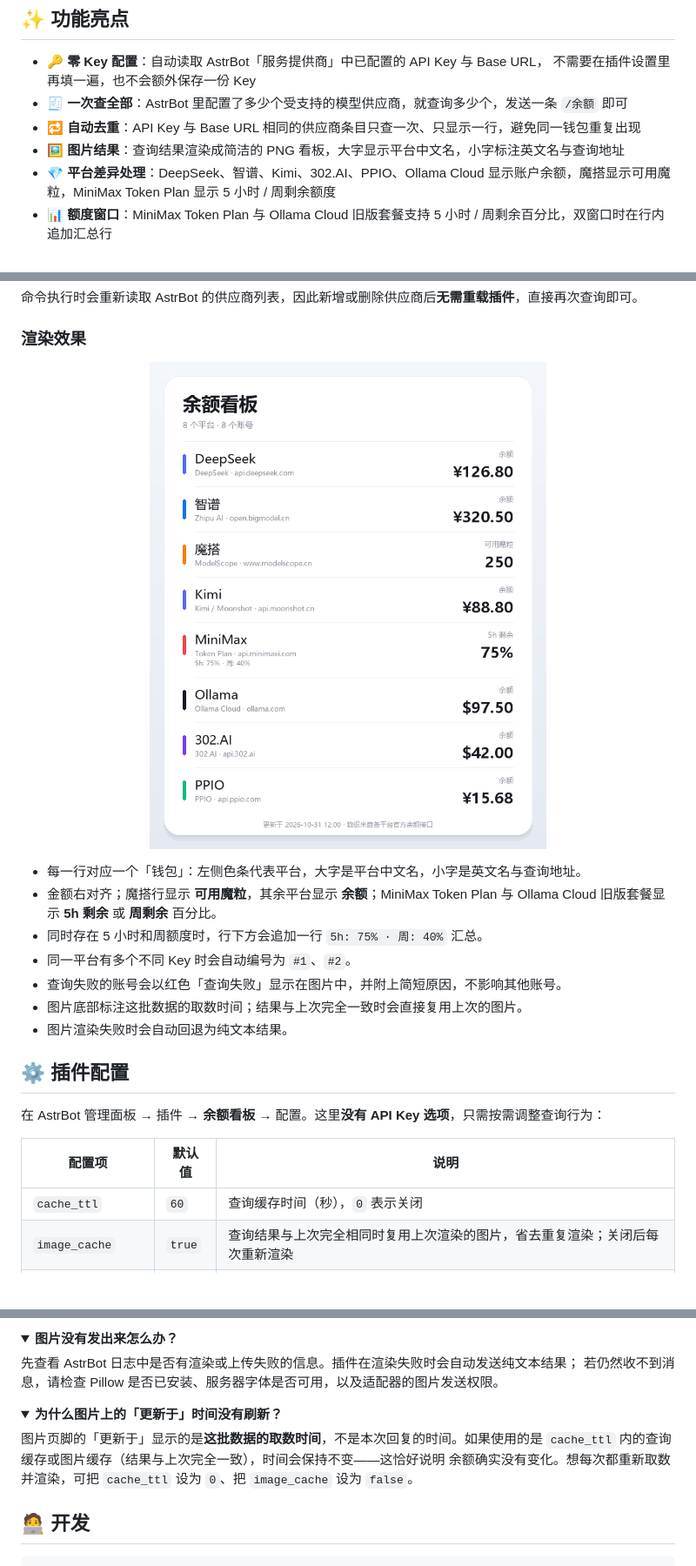
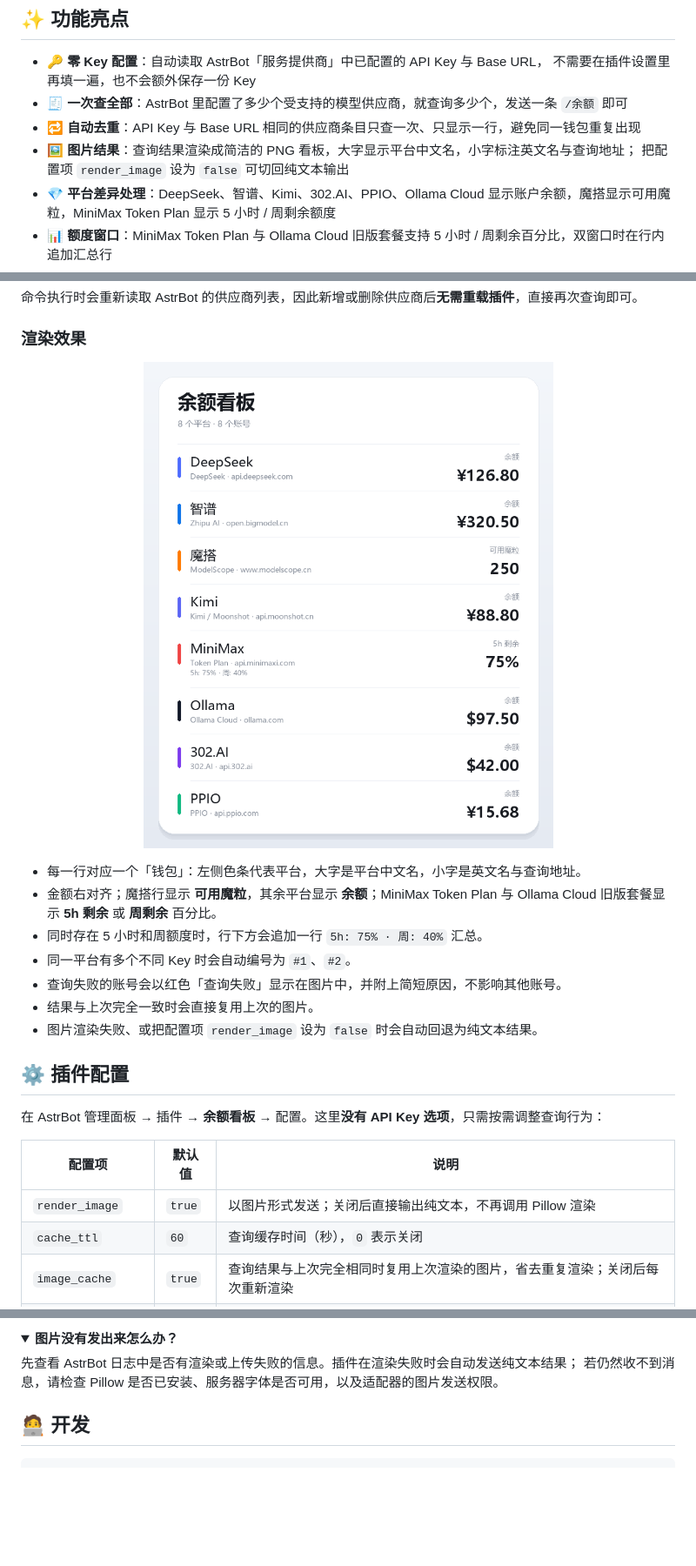
Before and after one commit to HoshimiSenya/astrbot_plugin_balance_board, a Markdown page: README.md, 3 parts joined by grey strips. Shown at 87% size. Rendered like a GitHub page; pictures changed too: docs/preview.png; folded sections open; blank space fills up the shorter version.

````diff
--- a/README.md
+++ b/README.md
@@ -23,7 +23,8 @@
   不需要在插件设置里再填一遍，也不会额外保存一份 Key
 - 🧾 **一次查全部**：AstrBot 里配置了多少个受支持的模型供应商，就查询多少个，发送一条 `/余额` 即可
 - 🔁 **自动去重**：API Key 与 Base URL 相同的供应商条目只查一次、只显示一行，避免同一钱包重复出现
-- 🖼 **图片结果**：查询结果渲染成简洁的 PNG 看板，大字显示平台中文名，小字标注英文名与查询地址
+- 🖼 **图片结果**：查询结果渲染成简洁的 PNG 看板，大字显示平台中文名，小字标注英文名与查询地址；
+  把配置项 `render_image` 设为 `false` 可切回纯文本输出
 - 💎 **平台差异处理**：DeepSeek、智谱、Kimi、302.AI、PPIO、Ollama Cloud 显示账户余额，魔搭显示可用魔粒，MiniMax Token Plan 显示 5 小时 / 周剩余额度
 - 📊 **额度窗口**：MiniMax Token Plan 与 Ollama Cloud 旧版套餐支持 5 小时 / 周剩余百分比，双窗口时在行内追加汇总行
 - 🛡 **安全识别**：仅当 Base URL 指向平台官方域名时才查询，自定义 OpenAI 兼容代理会被跳过，避免把 Key 发给非预期地址
@@ -137,8 +138,8 @@ AstrBot 默认命令前缀是 `/`，如果你修改过唤醒前缀，请以实
 - 同时存在 5 小时和周额度时，行下方会追加一行 `5h: 75% · 周: 40%` 汇总。
 - 同一平台有多个不同 Key 时会自动编号为 `#1`、`#2`。
 - 查询失败的账号会以红色「查询失败」显示在图片中，并附上简短原因，不影响其他账号。
-- 图片底部标注这批数据的取数时间；结果与上次完全一致时会直接复用上次的图片。
-- 图片渲染失败时会自动回退为纯文本结果。
+- 结果与上次完全一致时会直接复用上次的图片。
+- 图片渲染失败、或把配置项 `render_image` 设为 `false` 时会自动回退为纯文本结果。
 
 ## ⚙️ 插件配置
 
@@ -146,6 +147,7 @@ AstrBot 默认命令前缀是 `/`，如果你修改过唤醒前缀，请以实
 
 | 配置项 | 默认值 | 说明 |
 |---|---|---|
+| `render_image` | `true` | 以图片形式发送；关闭后直接输出纯文本，不再调用 Pillow 渲染 |
 | `cache_ttl` | `60` | 查询缓存时间（秒），`0` 表示关闭 |
 | `image_cache` | `true` | 查询结果与上次完全相同时复用上次渲染的图片，省去重复渲染；关闭后每次重新渲染 |
 | `user_cooldown` | `5` | 单用户查询冷却（秒），`0` 表示关闭 |
@@ -286,15 +287,6 @@ Key 是否相同；如果确实使用同一个 Key，它们本来就对应同一
 若仍然收不到消息，请检查 Pillow 是否已安装、服务器字体是否可用，以及适配器的图片发送权限。
 </details>
 
-<details>
-<summary><b>为什么图片上的「更新于」时间没有刷新？</b></summary>
-
-图片页脚的「更新于」显示的是**这批数据的取数时间**，不是本次回复的时间。如果使用的是
-`cache_ttl` 内的查询缓存或图片缓存（结果与上次完全一致），时间会保持不变——这恰好说明
-余额确实没有变化。想每次都重新取数并渲染，可把 `cache_ttl` 设为 `0`、把 `image_cache`
-设为 `false`。
-</details>
-
 ## 🧑‍💻 开发
 
 ```bash
````
Also changed, not shown: other parts of README.md (+1 -2 lines), CHANGELOG.md (+6 -2 lines), CONTRIBUTING.md (+1 -1 lines), 4 other files.
